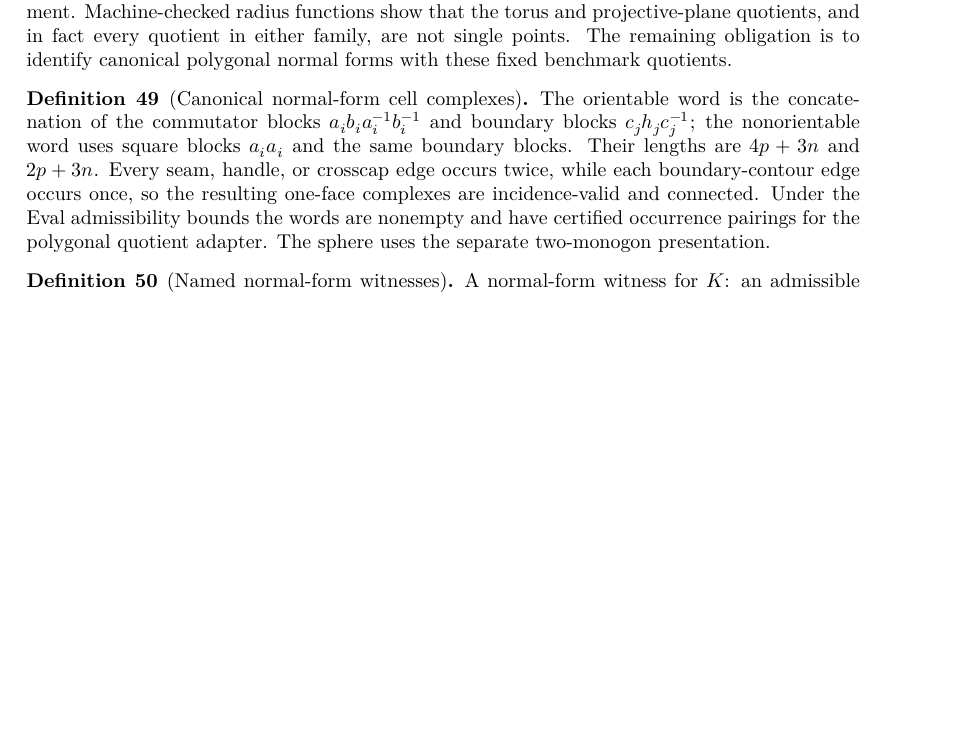
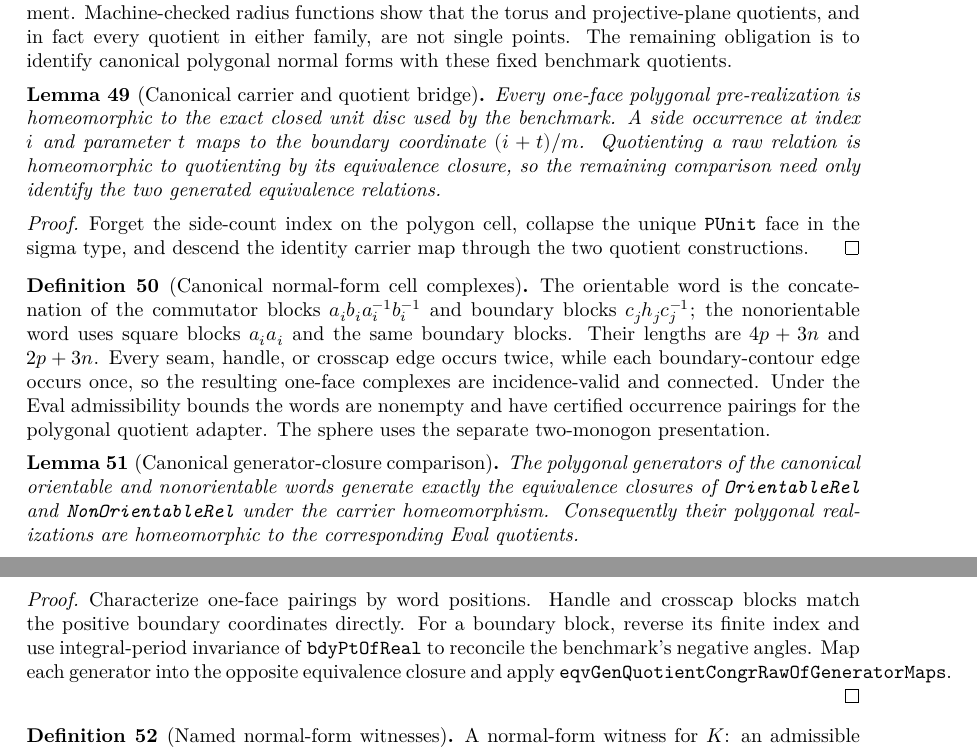
Before and after one commit to mccorvie/classification-of-surfaces, a LaTeX thesis (blueprint/src/print.tex, which reads blueprint/src/content.tex): part of page 9 of 10 before the commit and two parts of pages 9 and 10 of 10 after it, the two joined at a grey line, cut so that both start at the same text, the shorter picture padded with empty space. Compiled offline with XeLaTeX.

Commit message:
Bridge polygon carriers to Eval quotients

```diff
--- a/blueprint/src/content.tex
+++ b/blueprint/src/content.tex
@@ -770,6 +770,27 @@ The remaining obligation is to identify canonical polygonal normal forms with
 these fixed benchmark quotients.
 \end{definition}
 
+\begin{lemma}[Canonical carrier and quotient bridge]
+\label{moise:lem:representative_carrier_bridge}
+\lean{LeanEval.Topology.ClassificationOfSurfaces.SurfaceCellComplex.oneFacePolygonalPreRealizationHomeomorph,
+  LeanEval.Topology.ClassificationOfSurfaces.quotEqvGenHomeomorph,
+  LeanEval.Topology.ClassificationOfSurfaces.eqvGenQuotientCongrRawOfGeneratorMaps}
+\leanok
+\uses{moise:def:surface_cell_complex,moise:def:eval_quotient_representatives}
+Every one-face polygonal pre-realization is homeomorphic to the exact closed
+unit disc used by the benchmark.  A side occurrence at index $i$ and parameter
+$t$ maps to the boundary coordinate $(i+t)/m$.  Quotienting a raw relation is
+homeomorphic to quotienting by its equivalence closure, so the remaining
+comparison need only identify the two generated equivalence relations.
+\end{lemma}
+
+\begin{proof}
+\leanok
+Forget the side-count index on the polygon cell, collapse the unique
+\texttt{PUnit} face in the sigma type, and descend the identity carrier map
+through the two quotient constructions.
+\end{proof}
+
 \begin{definition}[Canonical normal-form cell complexes]
 \label{moise:def:canonical_normal_form_complexes}
 \lean{LeanEval.Topology.ClassificationOfSurfaces.NormalForm.orientableBoundaryWord,
@@ -790,6 +811,26 @@ pairings for the polygonal quotient adapter.  The sphere uses the separate
 two-monogon presentation.
 \end{definition}
 
+\begin{lemma}[Canonical generator-closure comparison]
+\label{moise:lem:canonical_generator_comparison}
+\uses{moise:def:canonical_normal_form_complexes,
+  moise:lem:representative_carrier_bridge}
+The polygonal generators of the canonical orientable and nonorientable words
+generate exactly the equivalence closures of \texttt{OrientableRel} and
+\texttt{NonOrientableRel} under the carrier homeomorphism.  Consequently their
+polygonal realizations are homeomorphic to the corresponding Eval quotients.
+\end{lemma}
+
+\begin{proof}
+\notready
+Characterize one-face pairings by word positions.  Handle and crosscap blocks
+match the positive boundary coordinates directly.  For a boundary block,
+reverse its finite index and use integral-period invariance of
+\texttt{bdyPtOfReal} to reconcile the benchmark's negative angles.  Map each
+generator into the opposite equivalence closure and apply
+\texttt{eqvGenQuotientCongrRawOfGeneratorMaps}.
+\end{proof}
+
 \begin{definition}[Named normal-form witnesses]
 \label{moise:def:normal_form_witness}
 \lean{LeanEval.Topology.ClassificationOfSurfaces.NormalForm.IsEvalAdmissible, LeanEval.Topology.ClassificationOfSurfaces.SurfaceCellComplex.RealizesNormalForm, LeanEval.Topology.ClassificationOfSurfaces.SurfaceCellComplex.HasNormalForm}
```
Also changed, not shown: docs/ARCHITECTURE.md (+7 -5 lines), docs/DESIGN_DECISIONS.md (+5 -1 lines), docs/KNOWN_WEAK.md (+5 -5 lines), blueprint/src/content.tex (4 more changed lines), 3 other files.
